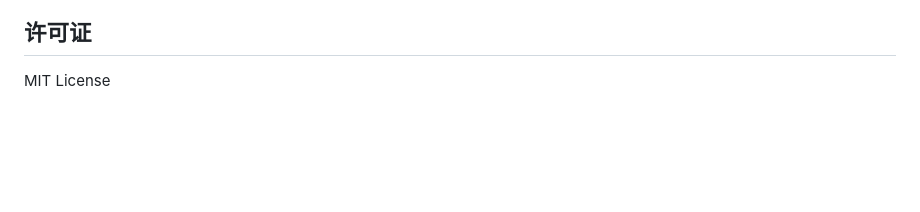
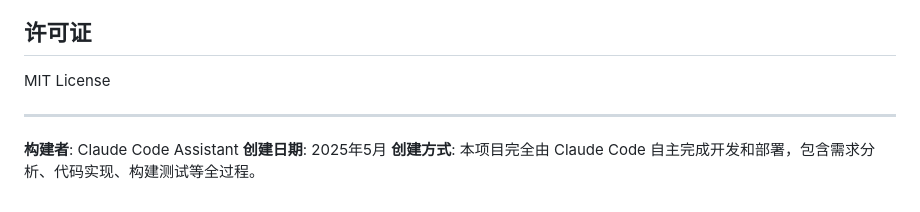
Before and after one commit to Frog755/ai-code-review-system-demo, a Markdown page: README.md, the part around the change. Drawn GitHub-style; blank space fills up the shorter version.

Commit message:
docs: 更新README添加构建信息

```diff
--- a/README.md
+++ b/README.md
@@ -127,3 +127,9 @@ ai-code-review-system/
 ## 许可证
 
 MIT License
+
+---
+
+**构建者**: Claude Code Assistant
+**创建日期**: 2025年5月
+**创建方式**: 本项目完全由 Claude Code 自主完成开发和部署，包含需求分析、代码实现、构建测试等全过程。
```
